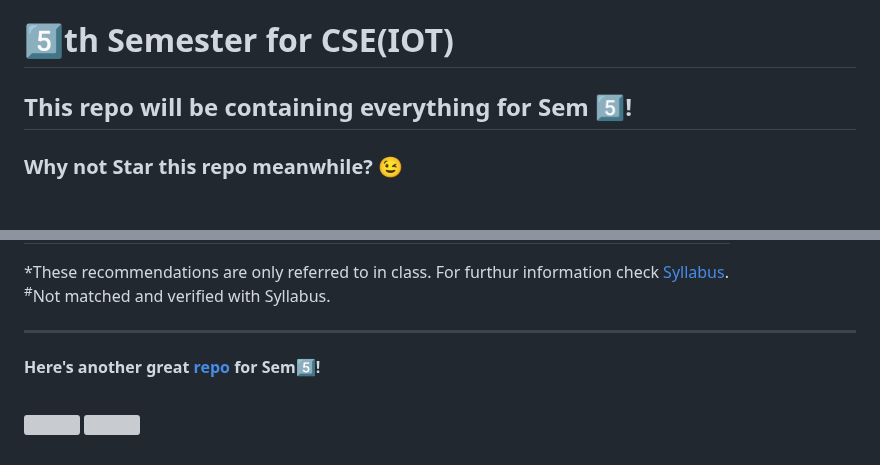
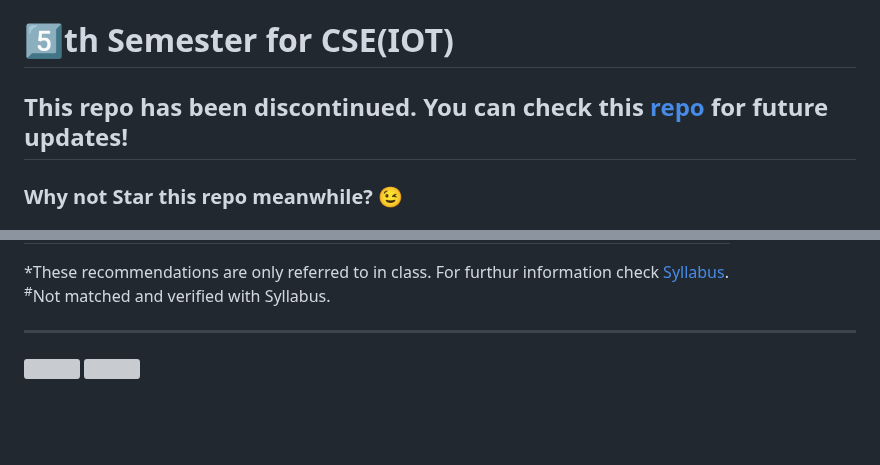
Before and after one commit to PixMusicaX/Sem5IOT, a Markdown page: README.md, 2 parts joined by grey strips. Drawn GitHub-style; blank space fills up the shorter version; grey boxes are pictures that could not be loaded.

```diff
--- a/README.md
+++ b/README.md
@@ -1,5 +1,5 @@
 # 5️⃣th Semester for CSE(IOT)
-## This repo will be containing everything for Sem 5️⃣!
+## This repo has been discontinued. You can check this [repo](https://github.com/BEASTgg/5thsem) for future updates!
 ### Why not Star this repo meanwhile? 😉
 #### Disclaimer: The handler(s) of this repository will not be responsible for any wrong assignments and/or any other discrepencies caused on your end.
 If you have trouble viewing and browsing through the pages, a PC 🖱️ is always recommended.
@@ -88,8 +88,6 @@ Note 4: If you prefer OracleSQL, then download it from this [link](https://www.a
 
 ---
 
-#### Here's another great [repo](https://github.com/BEASTgg/5thsem) for Sem5️⃣! <br><br>
-
 <p align="left">
   <img src="https://github.com/PixMusicaX/PiXMusicaX/blob/main/Okabe%20Rintaro%20Typing%20on%20the%20computer%20ASMR.gif" />  <img src="https://github.com/PixMusicaX/Sem5IOT/assets/129383302/fc91dd73-9539-4b10-b64a-26dd780c7557" width="400" height="225"/>
   </p>
```
